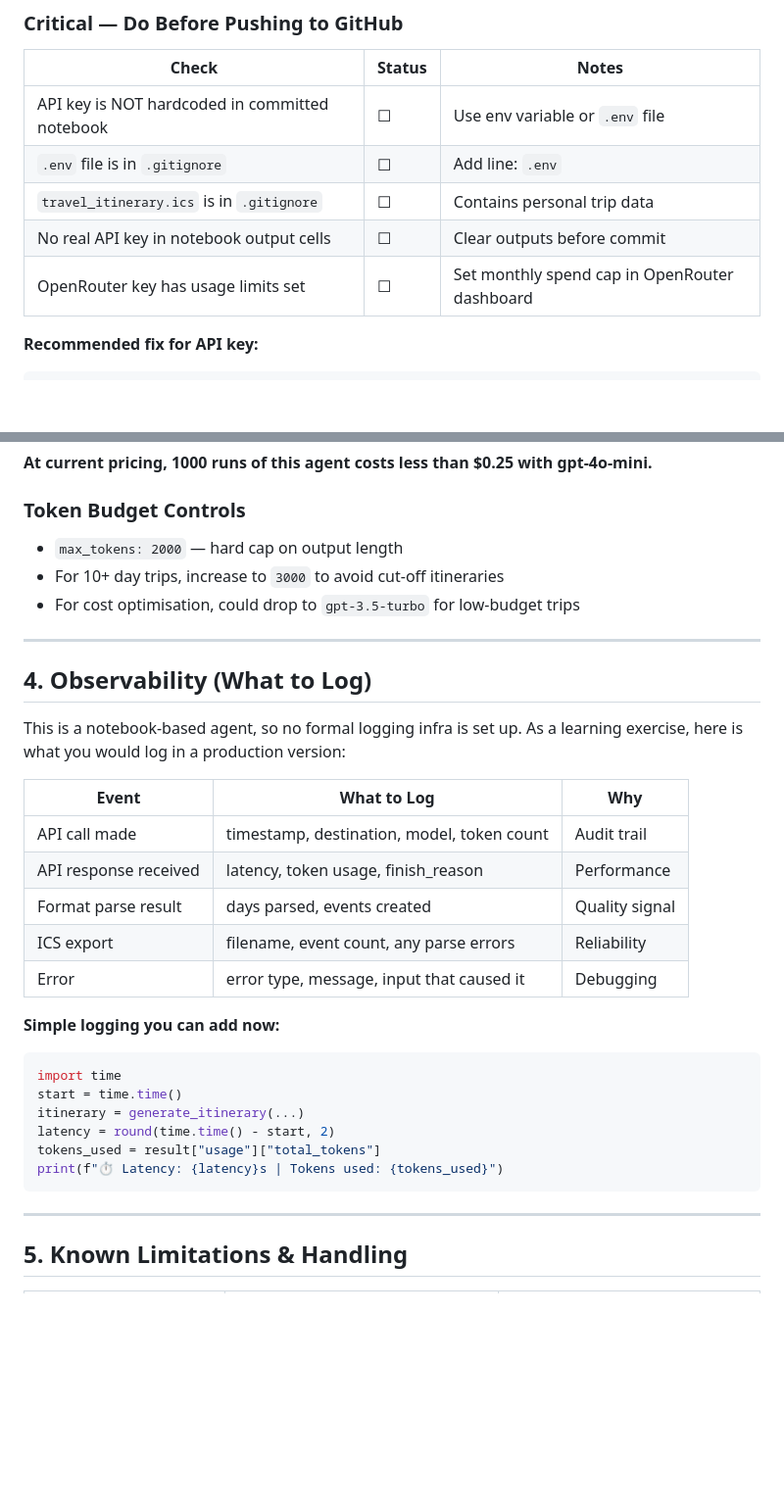
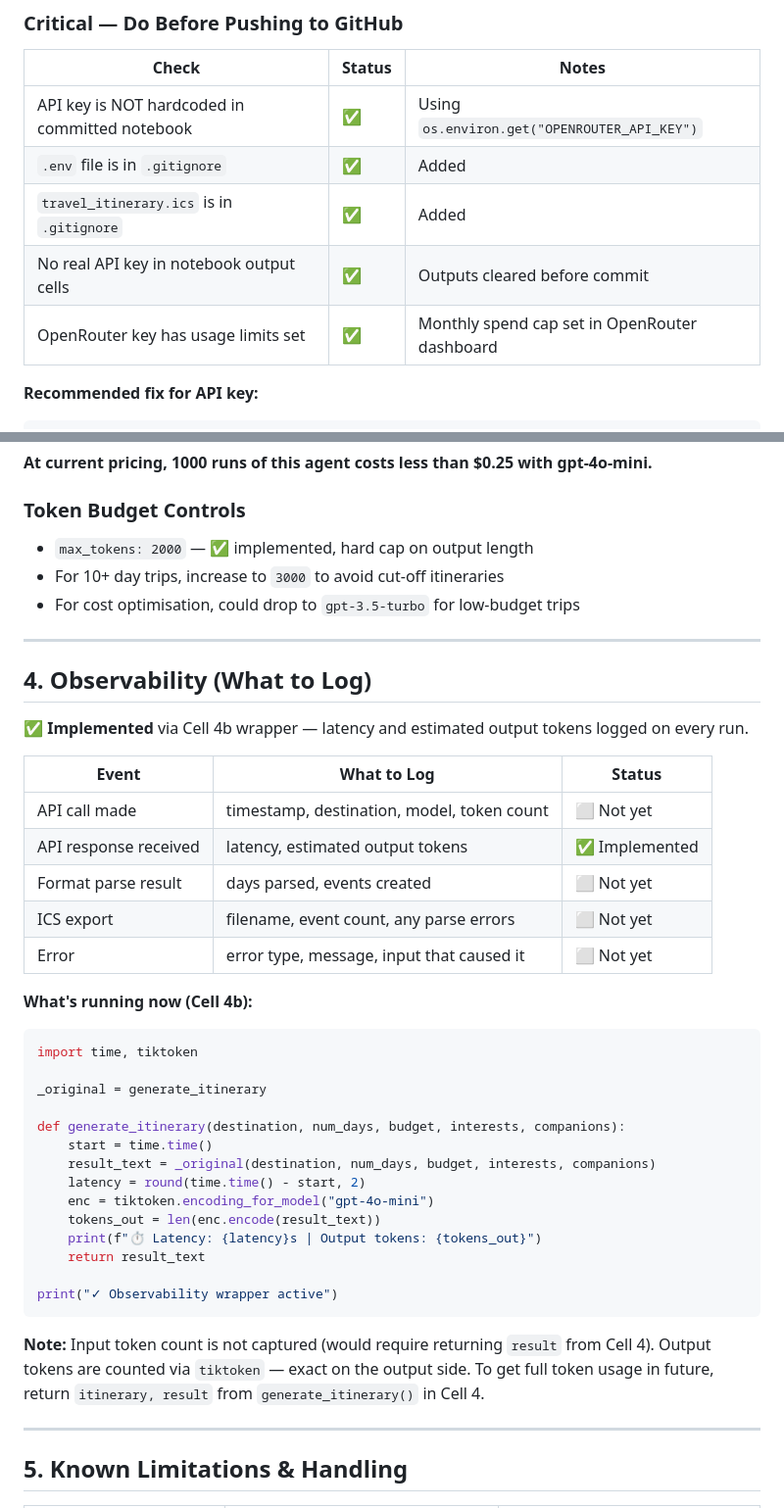
Before and after one commit to PrathamNawal/agentic-ai, a Markdown page: Foundation/Travel Planning Agent/OPS_RUNBOOK.md, 2 parts joined by grey strips. Shown at 98% size. GitHub-like rendering; blank space fills up the shorter version.

````diff
--- a/Foundation/Travel Planning Agent/OPS_RUNBOOK.md
+++ b/Foundation/Travel Planning Agent/OPS_RUNBOOK.md
@@ -9,11 +9,11 @@
 
 | Check | Status | Notes |
 |---|---|---|
-| API key is NOT hardcoded in committed notebook | ☐ | Use env variable or `.env` file |
-| `.env` file is in `.gitignore` | ☐ | Add line: `.env` |
-| `travel_itinerary.ics` is in `.gitignore` | ☐ | Contains personal trip data |
-| No real API key in notebook output cells | ☐ | Clear outputs before commit |
-| OpenRouter key has usage limits set | ☐ | Set monthly spend cap in OpenRouter dashboard |
+| API key is NOT hardcoded in committed notebook | ✅ | Using `os.environ.get("OPENROUTER_API_KEY")` |
+| `.env` file is in `.gitignore` | ✅ | Added |
+| `travel_itinerary.ics` is in `.gitignore` | ✅ | Added |
+| No real API key in notebook output cells | ✅ | Outputs cleared before commit |
+| OpenRouter key has usage limits set | ✅ | Monthly spend cap set in OpenRouter dashboard |
 
 **Recommended fix for API key:**
 ```python
@@ -53,7 +53,7 @@ This agent does not accept free-form user text input from untrusted sources —
 **At current pricing, 1000 runs of this agent costs less than $0.25 with gpt-4o-mini.**
 
 ### Token Budget Controls
-- `max_tokens: 2000` — hard cap on output length
+- `max_tokens: 2000` — ✅ implemented, hard cap on output length
 - For 10+ day trips, increase to `3000` to avoid cut-off itineraries
 - For cost optimisation, could drop to `gpt-3.5-turbo` for low-budget trips
 
@@ -61,25 +61,35 @@ This agent does not accept free-form user text input from untrusted sources —
 
 ## 4. Observability (What to Log)
 
-This is a notebook-based agent, so no formal logging infra is set up. As a learning exercise, here is what you would log in a production version:
+✅ **Implemented** via Cell 4b wrapper — latency and estimated output tokens logged on every run.
 
-| Event | What to Log | Why |
+| Event | What to Log | Status |
 |---|---|---|
-| API call made | timestamp, destination, model, token count | Audit trail |
-| API response received | latency, token usage, finish_reason | Performance |
-| Format parse result | days parsed, events created | Quality signal |
-| ICS export | filename, event count, any parse errors | Reliability |
-| Error | error type, message, input that caused it | Debugging |
+| API call made | timestamp, destination, model, token count | ⬜ Not yet |
+| API response received | latency, estimated output tokens | ✅ Implemented |
+| Format parse result | days parsed, events created | ⬜ Not yet |
+| ICS export | filename, event count, any parse errors | ⬜ Not yet |
+| Error | error type, message, input that caused it | ⬜ Not yet |
 
-**Simple logging you can add now:**
+**What's running now (Cell 4b):**
 ```python
-import time
-start = time.time()
-itinerary = generate_itinerary(...)
-latency = round(time.time() - start, 2)
-tokens_used = result["usage"]["total_tokens"]
-print(f"⏱ Latency: {latency}s | Tokens used: {tokens_used}")
+import time, tiktoken
+
+_original = generate_itinerary
+
+def generate_itinerary(destination, num_days, budget, interests, companions):
+    start = time.time()
+    result_text = _original(destination, num_days, budget, interests, companions)
+    latency = round(time.time() - start, 2)
+    enc = tiktoken.encoding_for_model("gpt-4o-mini")
+    tokens_out = len(enc.encode(result_text))
+    print(f"⏱ Latency: {latency}s | Output tokens: {tokens_out}")
+    return result_text
+
+print("✓ Observability wrapper active")
 ```
+
+**Note:** Input token count is not captured (would require returning `result` from Cell 4). Output tokens are counted via `tiktoken` — exact on the output side. To get full token usage in future, return `itinerary, result` from `generate_itinerary()` in Cell 4.
 
 ---
 
````
